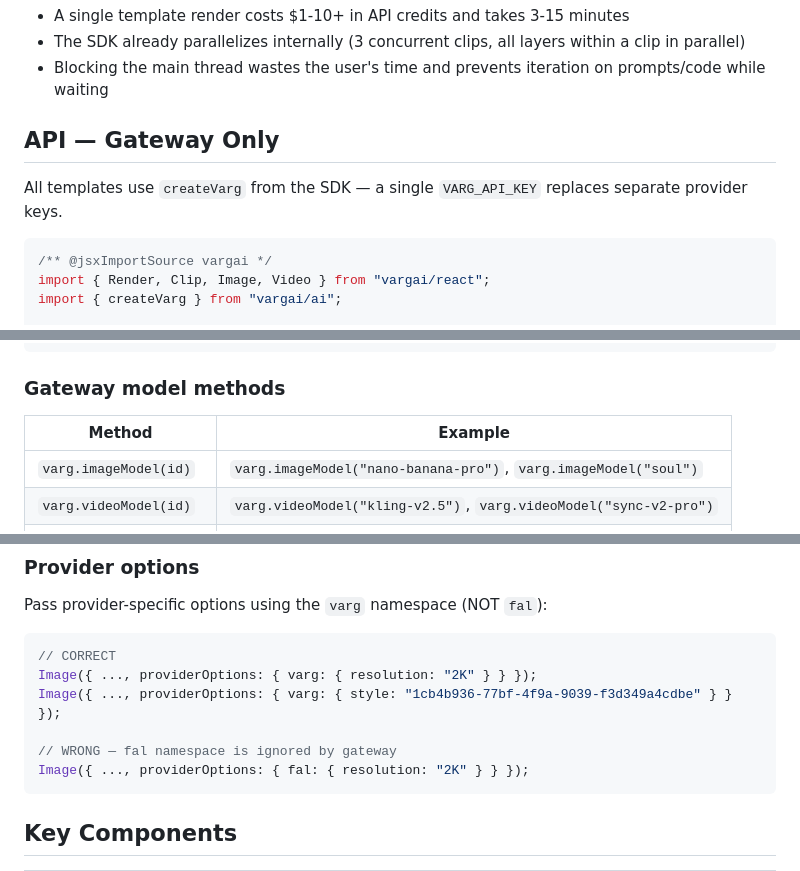
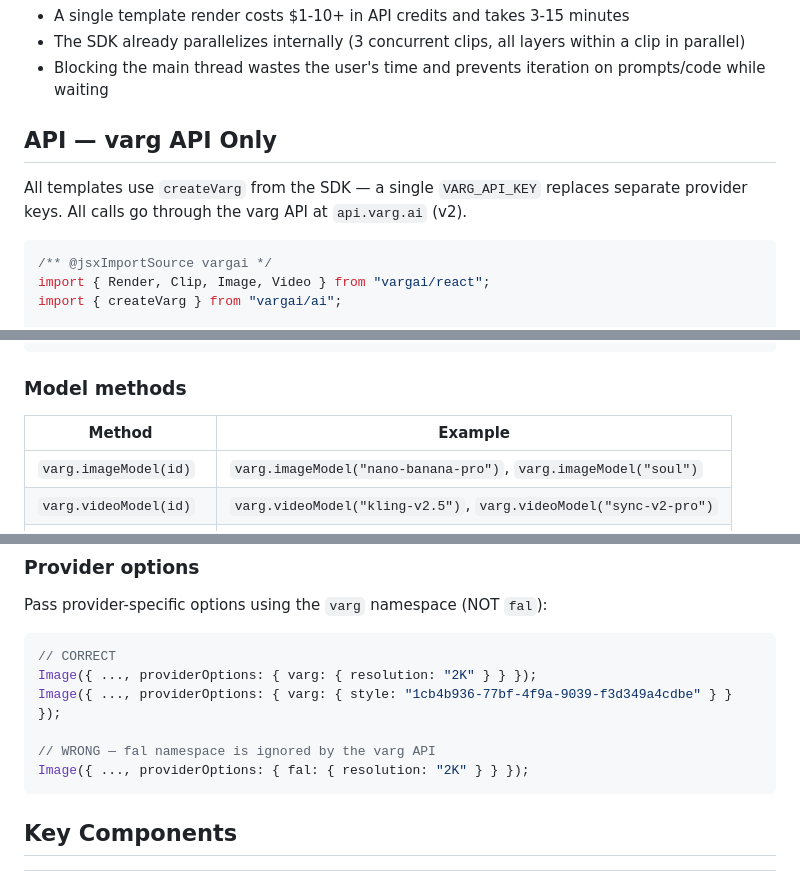
Before and after one commit to vargHQ/code2video-templates, a Markdown page: CLAUDE.md, 3 parts joined by grey strips. Drawn GitHub-style.

````diff
--- a/CLAUDE.md
+++ b/CLAUDE.md
@@ -66,9 +66,9 @@ tail -20 output/render.log
 - The SDK already parallelizes internally (3 concurrent clips, all layers within a clip in parallel)
 - Blocking the main thread wastes the user's time and prevents iteration on prompts/code while waiting
 
-## API — Gateway Only
+## API — varg API Only
 
-All templates use `createVarg` from the SDK — a single `VARG_API_KEY` replaces separate provider keys.
+All templates use `createVarg` from the SDK — a single `VARG_API_KEY` replaces separate provider keys. All calls go through the varg API at `api.varg.ai` (v2).
 
 ```tsx
 /** @jsxImportSource vargai */
@@ -88,7 +88,7 @@ export default (
 );
 ```
 
-### Gateway model methods
+### Model methods
 
 | Method | Example |
 |--------|---------|
@@ -106,7 +106,7 @@ Pass provider-specific options using the `varg` namespace (NOT `fal`):
 Image({ ..., providerOptions: { varg: { resolution: "2K" } } });
 Image({ ..., providerOptions: { varg: { style: "1cb4b936-77bf-4f9a-9039-f3d349a4cdbe" } } });
 
-// WRONG — fal namespace is ignored by gateway
+// WRONG — fal namespace is ignored by the varg API
 Image({ ..., providerOptions: { fal: { resolution: "2K" } } });
 ```
 
````
Also changed, not shown: other parts of CLAUDE.md (+1 -1 lines), README.md (+1 -1 lines).
